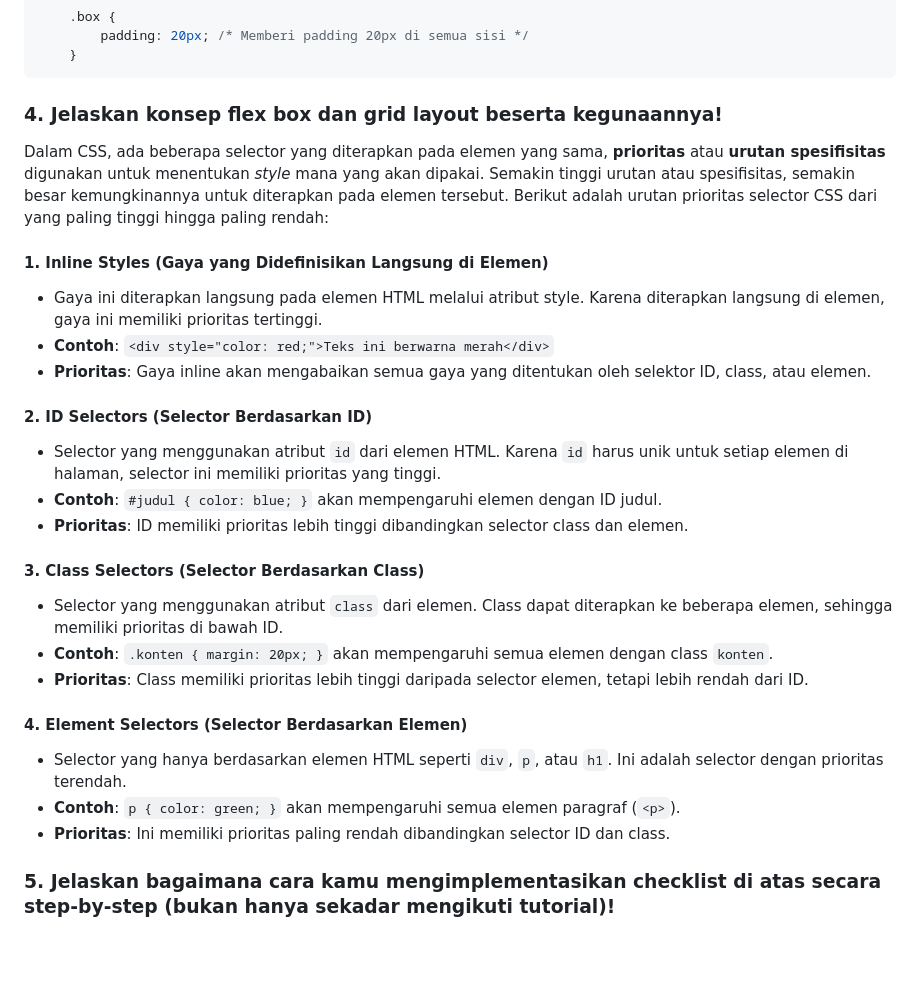
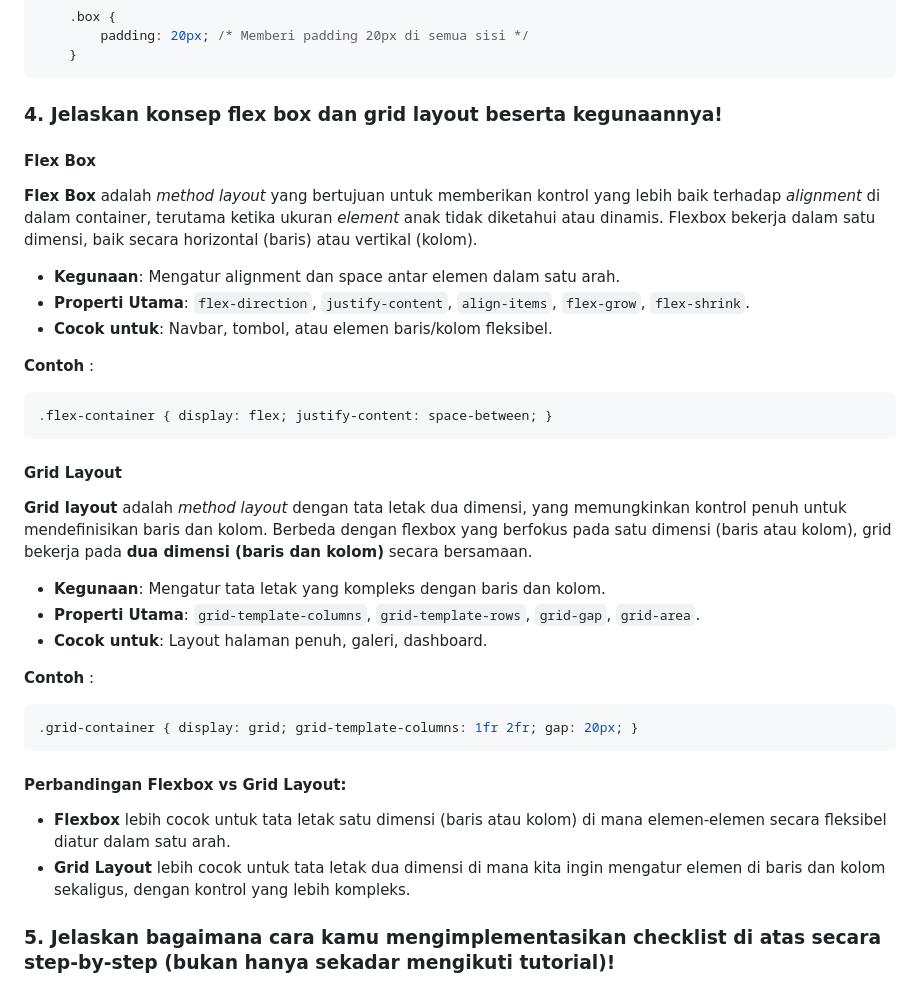
Before and after one commit to farrellzidane/JerseyVault, a Markdown page: README.md, the part around the change. GitHub-like rendering; blank space fills up the shorter version.

````diff
--- a/README.md
+++ b/README.md
@@ -570,28 +570,33 @@ Border dapat memiliki lebar, warna, dan gaya yang berbeda. Border mempengaruhi u
 ```
 
 ### 4. Jelaskan konsep flex box dan grid layout beserta kegunaannya!
-Dalam CSS,  ada beberapa selector yang diterapkan pada elemen yang sama, **prioritas** atau **urutan spesifisitas** digunakan untuk menentukan *style* mana yang akan dipakai. Semakin tinggi urutan atau spesifisitas, semakin besar kemungkinannya untuk diterapkan pada elemen tersebut. Berikut adalah urutan prioritas selector CSS dari yang paling tinggi hingga paling rendah:
 
-#### 1. Inline Styles (Gaya yang Didefinisikan Langsung di Elemen)
-- Gaya ini diterapkan langsung pada elemen HTML melalui atribut style. Karena diterapkan langsung di elemen, gaya ini memiliki prioritas tertinggi.
-- **Contoh**: ```<div style="color: red;">Teks ini berwarna merah</div>```
-- **Prioritas**: Gaya inline akan mengabaikan semua gaya yang ditentukan oleh selektor ID, class, atau elemen.
+#### Flex Box
+**Flex Box** adalah *method layout* yang bertujuan untuk memberikan kontrol yang lebih baik terhadap *alignment* di dalam container, terutama ketika ukuran *element* anak tidak diketahui atau dinamis. Flexbox bekerja dalam satu dimensi, baik secara horizontal (baris) atau vertikal (kolom).
 
-#### 2. ID Selectors (Selector Berdasarkan ID)
-- Selector yang menggunakan atribut ```id``` dari elemen HTML. Karena ```id``` harus unik untuk setiap elemen di halaman, selector ini memiliki prioritas yang tinggi.
-- **Contoh**: ```#judul { color: blue; }``` akan mempengaruhi elemen dengan ID judul.
-- **Prioritas**: ID memiliki prioritas lebih tinggi dibandingkan selector class dan elemen.
+- **Kegunaan**: Mengatur alignment dan space antar elemen dalam satu arah.
+- **Properti Utama**: `flex-direction`, `justify-content`, `align-items`, `flex-grow`, `flex-shrink`.
+- **Cocok untuk**: Navbar, tombol, atau elemen baris/kolom fleksibel.
 
-#### 3. Class Selectors (Selector Berdasarkan Class)
-- Selector yang menggunakan atribut ```class``` dari elemen. Class dapat diterapkan ke beberapa elemen, sehingga memiliki prioritas di bawah ID.
-- **Contoh**: ```.konten { margin: 20px; }``` akan mempengaruhi semua elemen dengan class ```konten```.
-- **Prioritas**: Class memiliki prioritas lebih tinggi daripada selector elemen, tetapi lebih rendah dari ID.
+**Contoh** :
+```css
+.flex-container { display: flex; justify-content: space-between; }
+```
 
-#### 4. Element Selectors (Selector Berdasarkan Elemen)
-- Selector yang hanya berdasarkan elemen HTML seperti ```div```, ```p```, atau ```h1```. Ini adalah selector dengan prioritas terendah.
-- **Contoh**: ```p { color: green; }``` akan mempengaruhi semua elemen paragraf (```<p>```).
-- **Prioritas**: Ini memiliki prioritas paling rendah dibandingkan selector ID dan class.
+#### Grid Layout
+**Grid layout** adalah *method layout* dengan tata letak dua dimensi, yang memungkinkan kontrol penuh untuk mendefinisikan baris dan kolom. Berbeda dengan flexbox yang berfokus pada satu dimensi (baris atau kolom), grid bekerja pada **dua dimensi (baris dan kolom)** secara bersamaan.
 
+- **Kegunaan**: Mengatur tata letak yang kompleks dengan baris dan kolom.
+- **Properti Utama**: `grid-template-columns`, `grid-template-rows`, `grid-gap`, `grid-area`.
+- **Cocok untuk**: Layout halaman penuh, galeri, dashboard.
+
+**Contoh** :
+```css
+.grid-container { display: grid; grid-template-columns: 1fr 2fr; gap: 20px; }
+```
+#### Perbandingan Flexbox vs Grid Layout:
+- **Flexbox** lebih cocok untuk tata letak satu dimensi (baris atau kolom) di mana elemen-elemen secara fleksibel diatur dalam satu arah.
+- **Grid Layout** lebih cocok untuk tata letak dua dimensi di mana kita ingin mengatur elemen di baris dan kolom sekaligus, dengan kontrol yang lebih kompleks.
 
 ### 5. Jelaskan bagaimana cara kamu mengimplementasikan checklist di atas secara step-by-step (bukan hanya sekadar mengikuti tutorial)!
 
````
